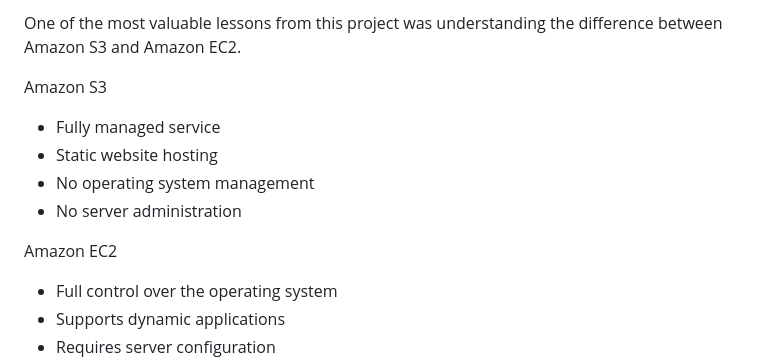
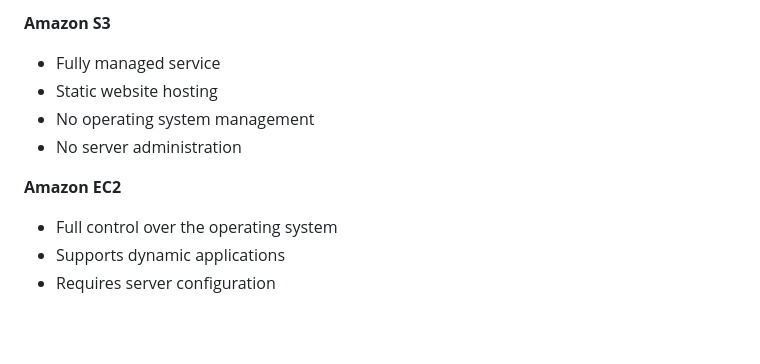
Before and after one commit to polinas-lab/aws-ec2-web-server, a Markdown page: README.md, the part around one of its changes. GitHub-like rendering; blank space fills up the shorter version.

```diff
--- a/README.md
+++ b/README.md
@@ -210,14 +210,12 @@ Key Difference Between Amazon S3 and Amazon EC2
 
-One of the most valuable lessons from this project was understanding the difference between Amazon S3 and Amazon EC2.
-
-Amazon S3
+<b>Amazon S3</b>
 
 * Fully managed service
 * Static website hosting
 * No operating system management
 * No server administration
 
-Amazon EC2
+<b>Amazon EC2</b>
 
 * Full control over the operating system
 * Supports dynamic applications
```
Also changed, not shown: other parts of README.md (+32 -32 lines).
